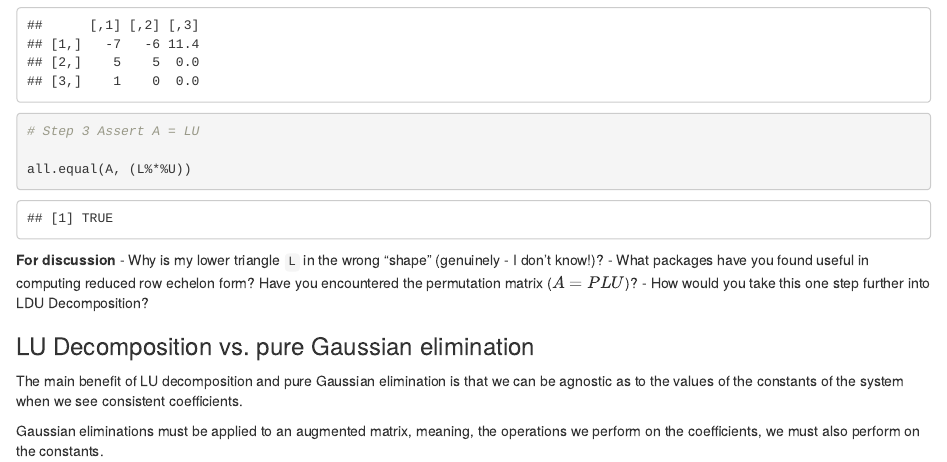
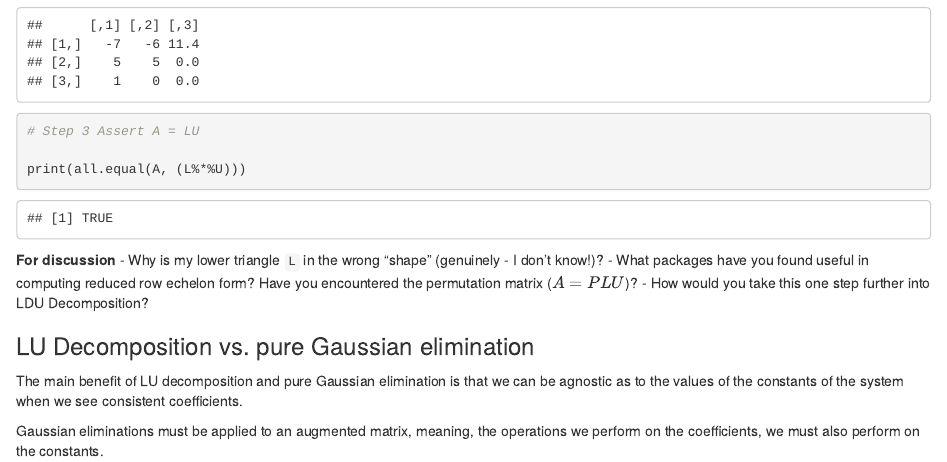
Before and after one commit to kevinhav/DATA605_discussion, an R Markdown document (week_2.Rmd): the page in a window 1100 px wide, from 2040 px down. Rendered offline with R 4.5, knitr and Pandoc, with nearby package versions.

Commit message:
knitted week_2.html

````diff
--- a/week_2.Rmd
+++ b/week_2.Rmd
@@ -1,6 +1,8 @@
 ---
 title: "week_2"
-output: html_document
+output:
+  html_document: default
+  pdf_document: default
 editor_options:
   markdown:
     wrap: 72
@@ -121,7 +123,7 @@ print(L)
 ```{r}
 # Step 3 Assert A = LU
 
-all.equal(A, (L%*%U))
+print(all.equal(A, (L%*%U)))
 ```
 
 **For discussion**
````
Also changed, not shown: week_2.html (added).
